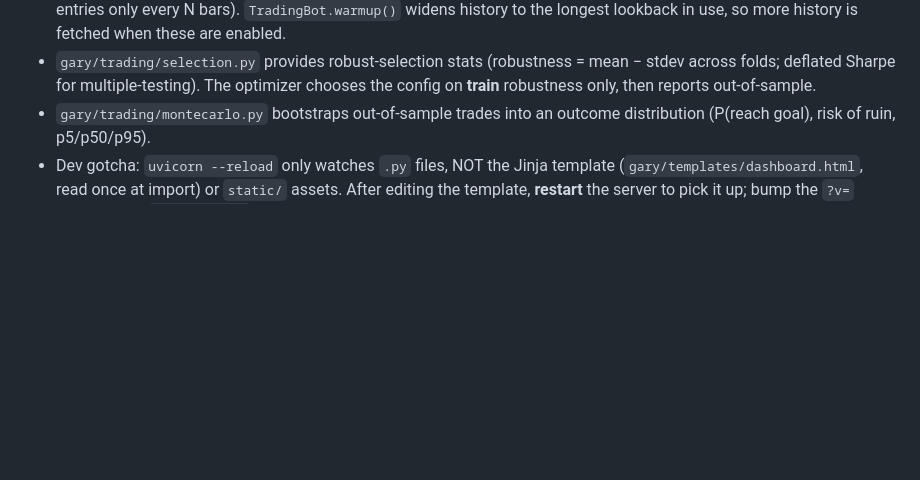
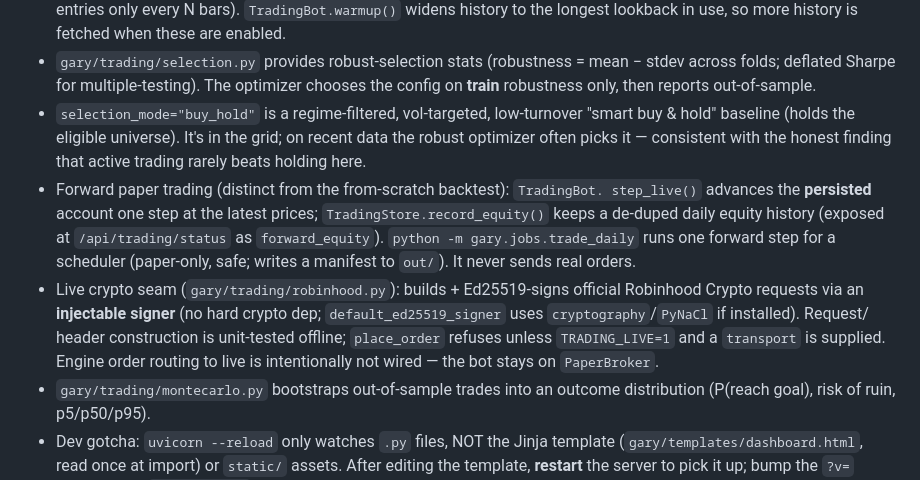
Before and after one commit to jacobschoster-lang/gary, a Markdown page: AGENTS.md, the part around the change. Rendered like a GitHub page; blank space fills up the shorter version.

Commit message:
Document buy&hold mode, forward paper job, and live-crypto seam in AGENTS.md
Co-authored-by: jacobschoster-lang <jacobschoster-lang@users.noreply.github.com>

```diff
--- a/AGENTS.md
+++ b/AGENTS.md
@@ -112,6 +112,22 @@ Trading bot (paper):
 - `gary/trading/selection.py` provides robust-selection stats (robustness =
  mean − stdev across folds; deflated Sharpe for multiple-testing). The optimizer
  chooses the config on **train** robustness only, then reports out-of-sample.
+- `selection_mode="buy_hold"` is a regime-filtered, vol-targeted, low-turnover
+ "smart buy & hold" baseline (holds the eligible universe). It's in the grid; on
+ recent data the robust optimizer often picks it — consistent with the honest
+ finding that active trading rarely beats holding here.
+- Forward paper trading (distinct from the from-scratch backtest): `TradingBot.
+ step_live()` advances the **persisted** account one step at the latest prices;
+ `TradingStore.record_equity()` keeps a de-duped daily equity history (exposed at
+ `/api/trading/status` as `forward_equity`). `python -m gary.jobs.trade_daily`
+ runs one forward step for a scheduler (paper-only, safe; writes a manifest to
+ `out/`). It never sends real orders.
+- Live crypto seam (`gary/trading/robinhood.py`): builds + Ed25519-signs official
+ Robinhood Crypto requests via an **injectable signer** (no hard crypto dep;
+ `default_ed25519_signer` uses `cryptography`/`PyNaCl` if installed). Request/
+ header construction is unit-tested offline; `place_order` refuses unless
+ `TRADING_LIVE=1` and a `transport` is supplied. Engine order routing to live is
+ intentionally not wired — the bot stays on `PaperBroker`.
 - `gary/trading/montecarlo.py` bootstraps out-of-sample trades into an outcome
  distribution (P(reach goal), risk of ruin, p5/p50/p95).
 - Dev gotcha: `uvicorn --reload` only watches `.py` files, NOT the Jinja
```
